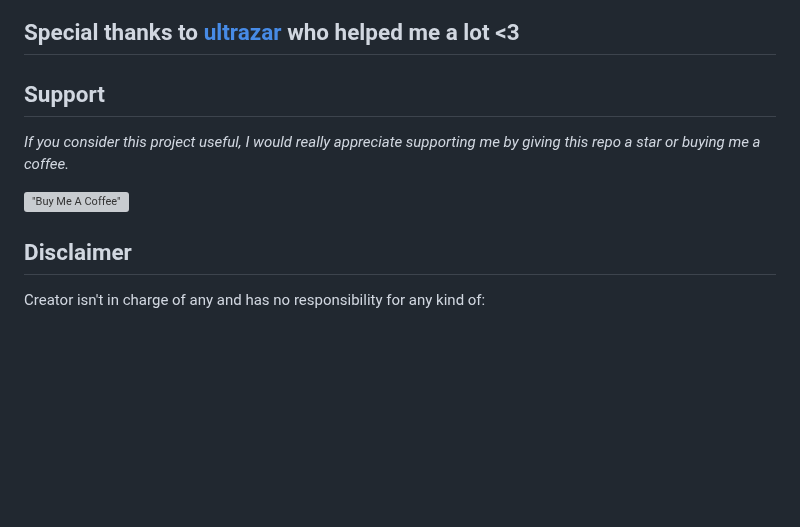
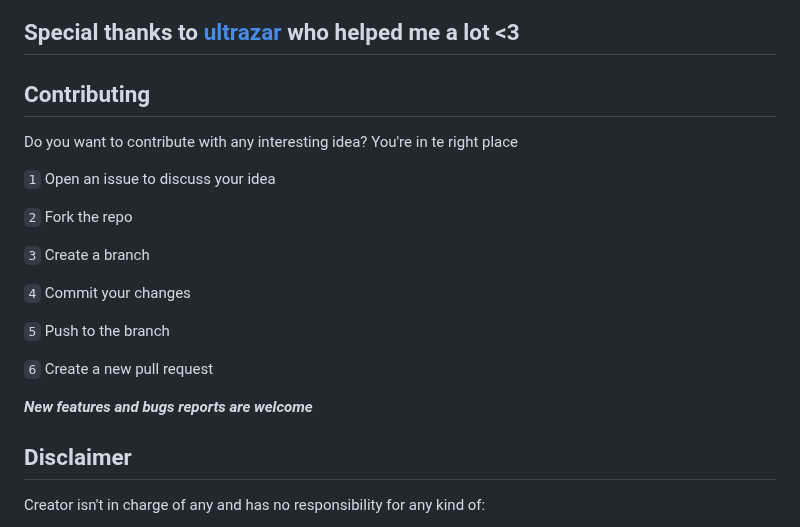
Before and after one commit to D3Ext/WEF, a Markdown page: README.md, the part around one of its changes. Drawn GitHub-style; blank space fills up the shorter version; grey boxes are pictures that could not be loaded.

```diff
--- a/README.md
+++ b/README.md
@@ -107,11 +107,23 @@ Checkout the [Wiki](https://github.com/D3Ext/WEF/wiki/Uninstallation)
 
 ## Special thanks to [ultrazar](https://github.com/ultrazar) who helped me a lot <3
 
-## Support
+## Contributing
 
-*If you consider this project useful, I would really appreciate supporting me by giving this repo a star or buying me a coffee.*
+Do you want to contribute with any interesting idea? You're in te right place
 
-[!["Buy Me A Coffee"](https://www.buymeacoffee.com/assets/img/custom_images/orange_img.png)](https://www.buymeacoffee.com/d3ext)
+`1` Open an issue to discuss your idea
+
+`2` Fork the repo
+
+`3` Create a branch
+
+`4` Commit your changes
+
+`5` Push to the branch
+
+`6` Create a new pull request
+
+***New features and bugs reports are welcome***
 
 ## Disclaimer
 
```
Also changed, not shown: other parts of README.md (+1 -1 lines).
